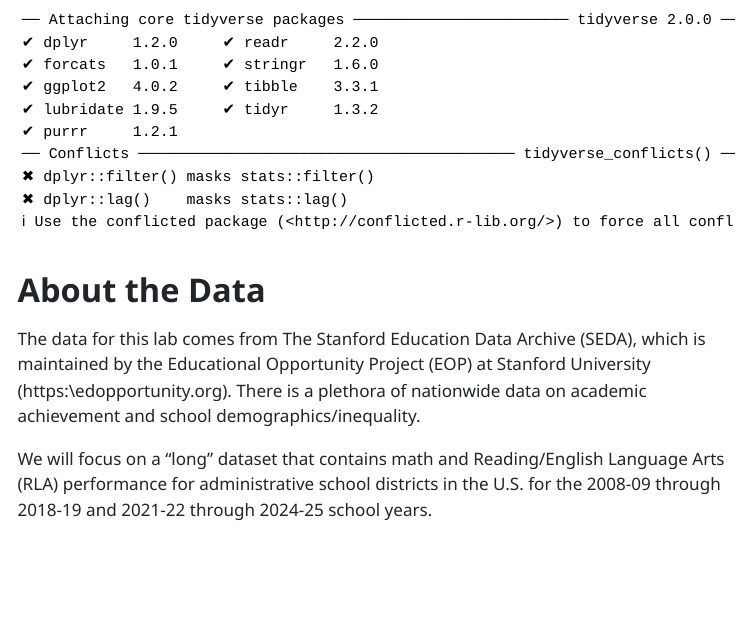
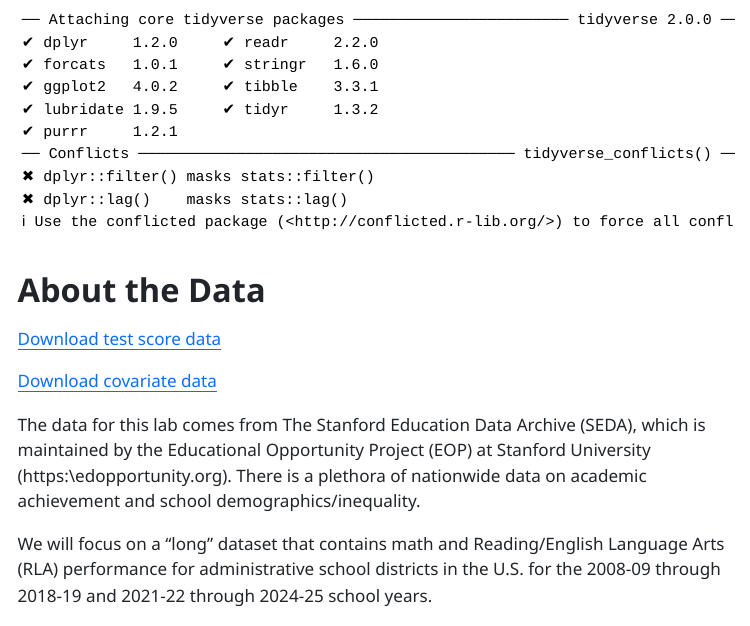
Before and after one commit to hstack2003/STAT_331_Group_Project, a Quarto document (Checkpoint3.qmd): the page in a window 1100 px wide, from 610 px down. The pictures show the output file Checkpoint3.html that the author committed with the source, opened offline; menus at the side of the page are left out; long lines of code are wrapped.

Commit message:
testing data links

````diff
--- a/Checkpoint3.qmd
+++ b/Checkpoint3.qmd
@@ -17,6 +17,10 @@ library(tidyverse)
 ```
 
 # About the Data
+
+[Download test score data](seda_admindist_long_cs_2025.1.csv)
+
+[Download covariate data](seda_cov_admindist_long_2025.1_csv)
 
 The data for this lab comes from The Stanford Education Data Archive (SEDA), which is maintained by the Educational Opportunity Project (EOP) at Stanford University (https:\\edopportunity.org). There is a plethora of nationwide data on academic achievement and school demographics/inequality.
 
````
Also changed, not shown: Checkpoint3.html.
